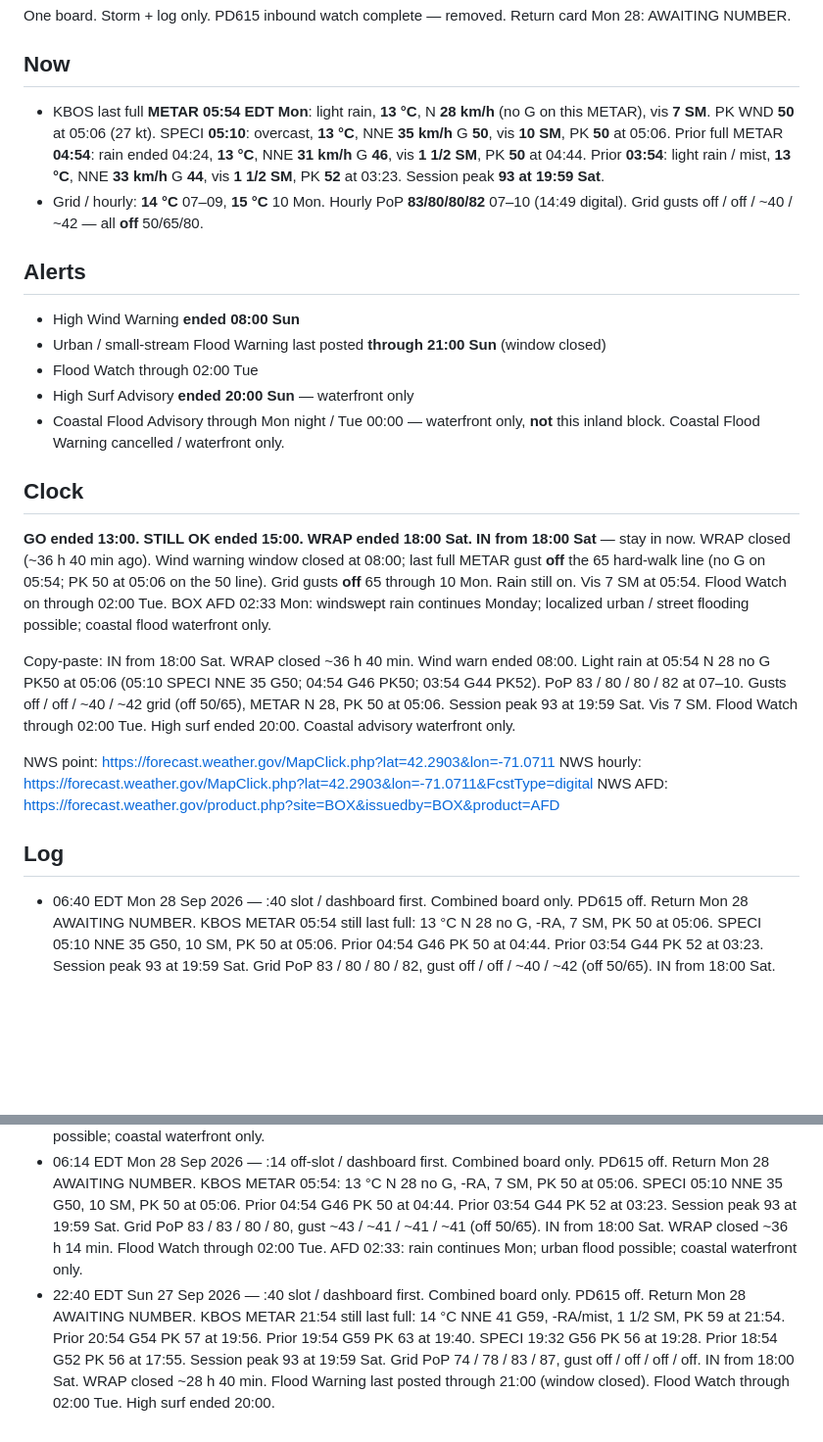
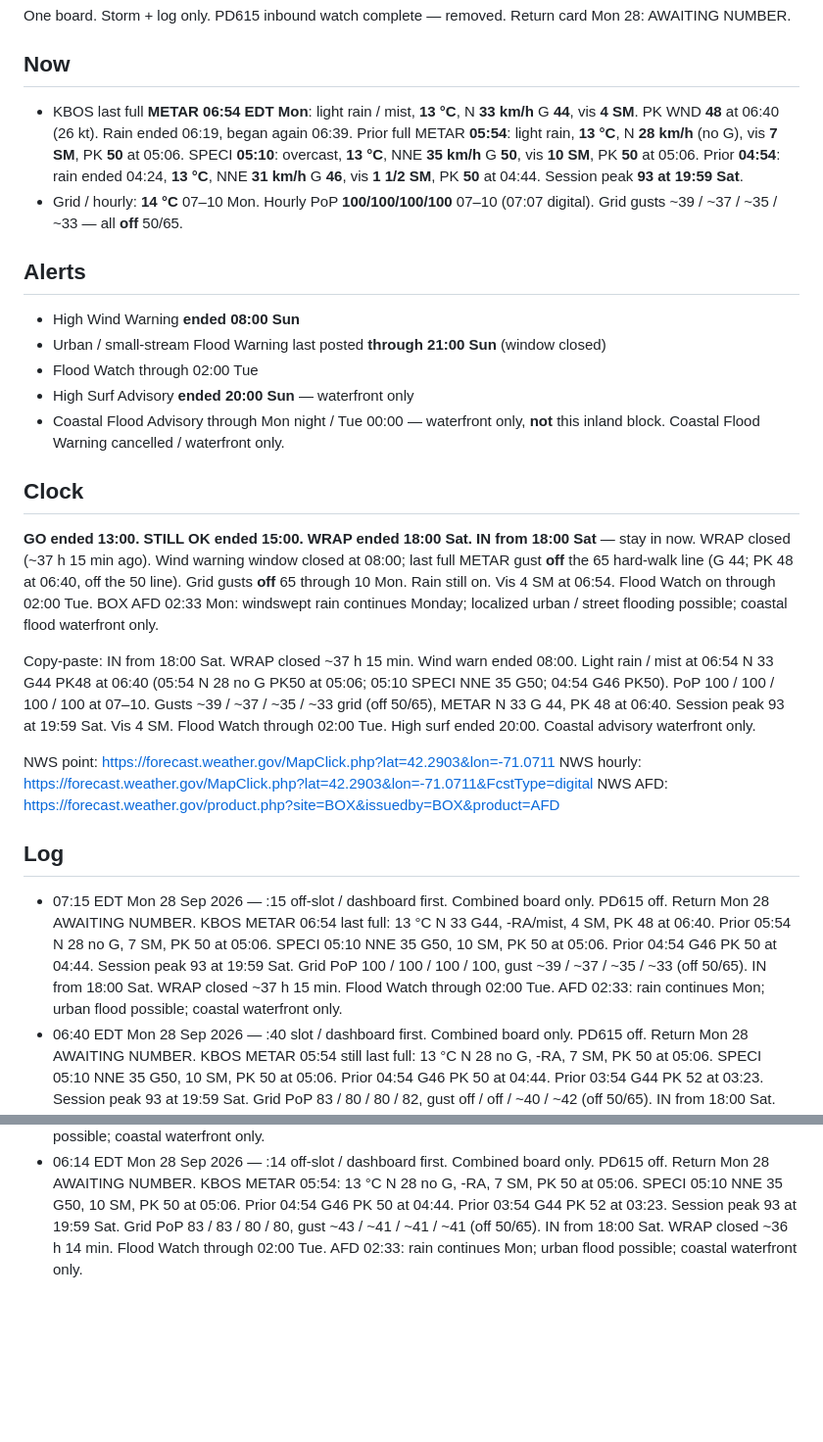
Before and after one commit to charlie-kilo13/pd615-ticker, a Markdown page: DASHBOARD.md, 2 parts joined by grey strips. Shown at 98% size. Drawn GitHub-style; blank space fills up the shorter version.

Commit message:
board 07:15 Mon: METAR 06:54 IN, return AWAITING NUMBER

```diff
--- a/DASHBOARD.md
+++ b/DASHBOARD.md
@@ -5,8 +5,8 @@ Updated 06:40 EDT Mon 28 Sep 2026 · NWS digital last good 14:49 Sun · weather
 One board. Storm + log only. PD615 inbound watch complete — removed. Return card Mon 28: AWAITING NUMBER.
 
 ## Now
-- KBOS last full **METAR 05:54 EDT Mon**: light rain, **13 °C**, N **28 km/h** (no G on this METAR), vis **7 SM**. PK WND **50** at 05:06 (27 kt). SPECI **05:10**: overcast, **13 °C**, NNE **35 km/h** G **50**, vis **10 SM**, PK **50** at 05:06. Prior full METAR **04:54**: rain ended 04:24, **13 °C**, NNE **31 km/h** G **46**, vis **1 1/2 SM**, PK **50** at 04:44. Prior **03:54**: light rain / mist, **13 °C**, NNE **33 km/h** G **44**, vis **1 1/2 SM**, PK **52** at 03:23. Session peak **93 at 19:59 Sat**.
-- Grid / hourly: **14 °C** 07–09, **15 °C** 10 Mon. Hourly PoP **83/80/80/82** 07–10 (14:49 digital). Grid gusts off / off / ~40 / ~42 — all **off** 50/65/80.
+- KBOS last full **METAR 06:54 EDT Mon**: light rain / mist, **13 °C**, N **33 km/h** G **44**, vis **4 SM**. PK WND **48** at 06:40 (26 kt). Rain ended 06:19, began again 06:39. Prior full METAR **05:54**: light rain, **13 °C**, N **28 km/h** (no G), vis **7 SM**, PK **50** at 05:06. SPECI **05:10**: overcast, **13 °C**, NNE **35 km/h** G **50**, vis **10 SM**, PK **50** at 05:06. Prior **04:54**: rain ended 04:24, **13 °C**, NNE **31 km/h** G **46**, vis **1 1/2 SM**, PK **50** at 04:44. Session peak **93 at 19:59 Sat**.
+- Grid / hourly: **14 °C** 07–10 Mon. Hourly PoP **100/100/100/100** 07–10 (07:07 digital). Grid gusts ~39 / ~37 / ~35 / ~33 — all **off** 50/65.
 
 ## Alerts
 - High Wind Warning **ended 08:00 Sun**
@@ -17,16 +17,16 @@ One board. Storm + log only. PD615 inbound watch complete — removed. Return ca
 
 ## Clock
 **GO ended 13:00. STILL OK ended 15:00. WRAP ended 18:00 Sat.**
-**IN from 18:00 Sat** — stay in now. WRAP closed (~36 h 40 min ago). Wind warning window closed at 08:00; last full METAR gust **off** the 65 hard-walk line (no G on 05:54; PK 50 at 05:06 on the 50 line). Grid gusts **off** 65 through 10 Mon. Rain still on. Vis 7 SM at 05:54. Flood Watch on through 02:00 Tue. BOX AFD 02:33 Mon: windswept rain continues Monday; localized urban / street flooding possible; coastal flood waterfront only.
+**IN from 18:00 Sat** — stay in now. WRAP closed (~37 h 15 min ago). Wind warning window closed at 08:00; last full METAR gust **off** the 65 hard-walk line (G 44; PK 48 at 06:40, off the 50 line). Grid gusts **off** 65 through 10 Mon. Rain still on. Vis 4 SM at 06:54. Flood Watch on through 02:00 Tue. BOX AFD 02:33 Mon: windswept rain continues Monday; localized urban / street flooding possible; coastal flood waterfront only.
 
-Copy-paste: IN from 18:00 Sat. WRAP closed ~36 h 40 min. Wind warn ended 08:00. Light rain at 05:54 N 28 no G PK50 at 05:06 (05:10 SPECI NNE 35 G50; 04:54 G46 PK50; 03:54 G44 PK52). PoP 83 / 80 / 80 / 82 at 07–10. Gusts off / off / ~40 / ~42 grid (off 50/65), METAR N 28, PK 50 at 05:06. Session peak 93 at 19:59 Sat. Vis 7 SM. Flood Watch through 02:00 Tue. High surf ended 20:00. Coastal advisory waterfront only.
+Copy-paste: IN from 18:00 Sat. WRAP closed ~37 h 15 min. Wind warn ended 08:00. Light rain / mist at 06:54 N 33 G44 PK48 at 06:40 (05:54 N 28 no G PK50 at 05:06; 05:10 SPECI NNE 35 G50; 04:54 G46 PK50). PoP 100 / 100 / 100 / 100 at 07–10. Gusts ~39 / ~37 / ~35 / ~33 grid (off 50/65), METAR N 33 G 44, PK 48 at 06:40. Session peak 93 at 19:59 Sat. Vis 4 SM. Flood Watch through 02:00 Tue. High surf ended 20:00. Coastal advisory waterfront only.
 
 NWS point: https://forecast.weather.gov/MapClick.php?lat=42.2903&lon=-71.0711
 NWS hourly: https://forecast.weather.gov/MapClick.php?lat=42.2903&lon=-71.0711&FcstType=digital
 NWS AFD: https://forecast.weather.gov/product.php?site=BOX&issuedby=BOX&product=AFD
 
 ## Log
+- 07:15 EDT Mon 28 Sep 2026 — :15 off-slot / dashboard first. Combined board only. PD615 off. Return Mon 28 AWAITING NUMBER. KBOS METAR 06:54 last full: 13 °C N 33 G44, -RA/mist, 4 SM, PK 48 at 06:40. Prior 05:54 N 28 no G, 7 SM, PK 50 at 05:06. SPECI 05:10 NNE 35 G50, 10 SM, PK 50 at 05:06. Prior 04:54 G46 PK 50 at 04:44. Session peak 93 at 19:59 Sat. Grid PoP 100 / 100 / 100 / 100, gust ~39 / ~37 / ~35 / ~33 (off 50/65). IN from 18:00 Sat. WRAP closed ~37 h 15 min. Flood Watch through 02:00 Tue. AFD 02:33: rain continues Mon; urban flood possible; coastal waterfront only.
 - 06:40 EDT Mon 28 Sep 2026 — :40 slot / dashboard first. Combined board only. PD615 off. Return Mon 28 AWAITING NUMBER. KBOS METAR 05:54 still last full: 13 °C N 28 no G, -RA, 7 SM, PK 50 at 05:06. SPECI 05:10 NNE 35 G50, 10 SM, PK 50 at 05:06. Prior 04:54 G46 PK 50 at 04:44. Prior 03:54 G44 PK 52 at 03:23. Session peak 93 at 19:59 Sat. Grid PoP 83 / 80 / 80 / 82, gust off / off / ~40 / ~42 (off 50/65). IN from 18:00 Sat. WRAP closed ~36 h 40 min. Flood Watch through 02:00 Tue. AFD 02:33: rain continues Mon; urban flood possible; coastal waterfront only.
 - 06:20 EDT Mon 28 Sep 2026 — :20 slot / dashboard first. Combined board only. PD615 off. Return Mon 28 AWAITING NUMBER. KBOS METAR 05:54 still last full: 13 °C N 28 no G, -RA, 7 SM, PK 50 at 05:06. SPECI 05:10 NNE 35 G50, 10 SM, PK 50 at 05:06. Prior 04:54 G46 PK 50 at 04:44. Prior 03:54 G44 PK 52 at 03:23. Session peak 93 at 19:59 Sat. Grid PoP 83 / 83 / 80 / 80, gust ~42 / off / off / ~40 (off 50/65). IN from 18:00 Sat. WRAP closed ~36 h 20 min. Flood Watch through 02:00 Tue. AFD 02:33: rain continues Mon; urban flood possible; coastal waterfront only.
 - 06:14 EDT Mon 28 Sep 2026 — :14 off-slot / dashboard first. Combined board only. PD615 off. Return Mon 28 AWAITING NUMBER. KBOS METAR 05:54: 13 °C N 28 no G, -RA, 7 SM, PK 50 at 05:06. SPECI 05:10 NNE 35 G50, 10 SM, PK 50 at 05:06. Prior 04:54 G46 PK 50 at 04:44. Prior 03:54 G44 PK 52 at 03:23. Session peak 93 at 19:59 Sat. Grid PoP 83 / 83 / 80 / 80, gust ~43 / ~41 / ~41 / ~41 (off 50/65). IN from 18:00 Sat. WRAP closed ~36 h 14 min. Flood Watch through 02:00 Tue. AFD 02:33: rain continues Mon; urban flood possible; coastal waterfront only.
-- 22:40 EDT Sun 27 Sep 2026 — :40 slot / dashboard first. Combined board only. PD615 off. Return Mon 28 AWAITING NUMBER. KBOS METAR 21:54 still last full: 14 °C NNE 41 G59, -RA/mist, 1 1/2 SM, PK 59 at 21:54. Prior 20:54 G54 PK 57 at 19:56. Prior 19:54 G59 PK 63 at 19:40. SPECI 19:32 G56 PK 56 at 19:28. Prior 18:54 G52 PK 56 at 17:55. Session peak 93 at 19:59 Sat. Grid PoP 74 / 78 / 83 / 87, gust off / off / off / off. IN from 18:00 Sat. WRAP closed ~28 h 40 min. Flood Warning last posted through 21:00 (window closed). Flood Watch through 02:00 Tue. High surf ended 20:00.
```
Also changed, not shown: other parts of DASHBOARD.md (+1 -1 lines).
